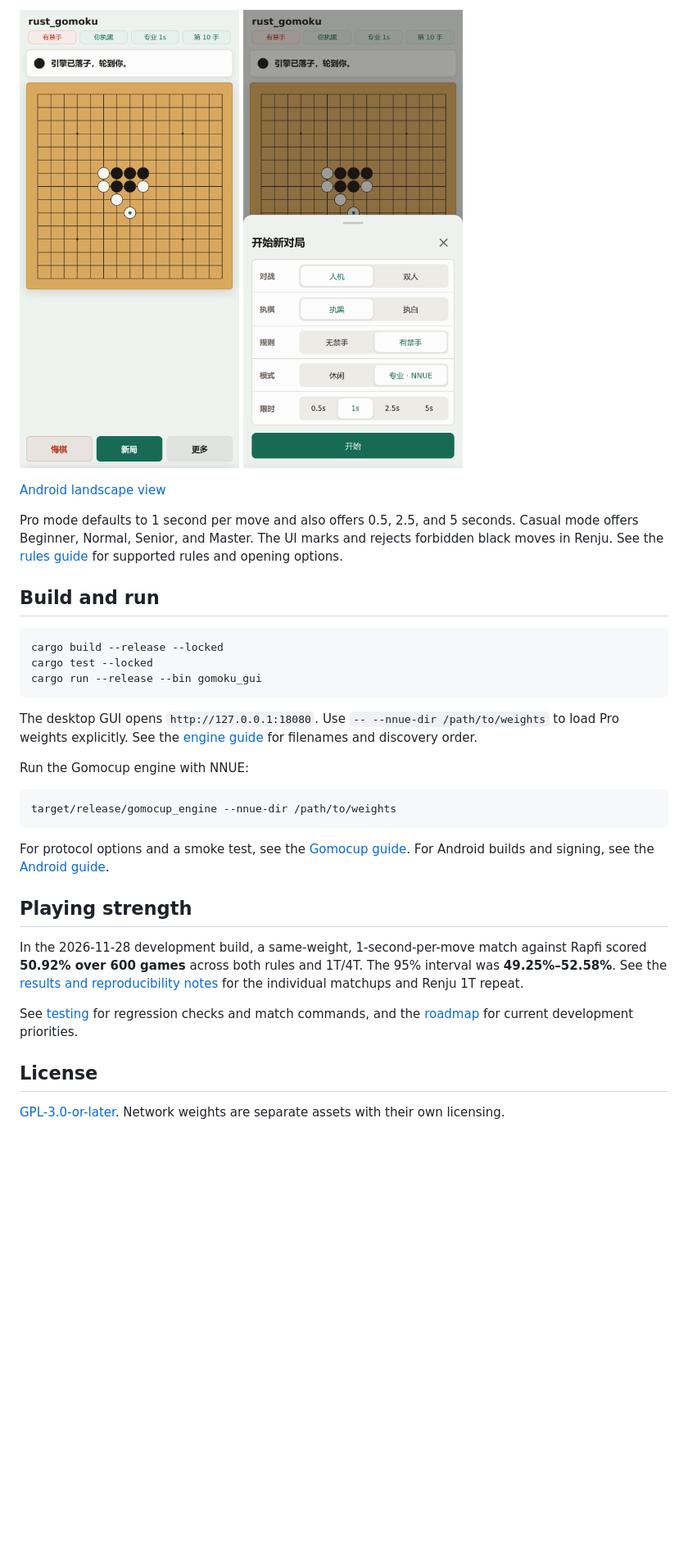
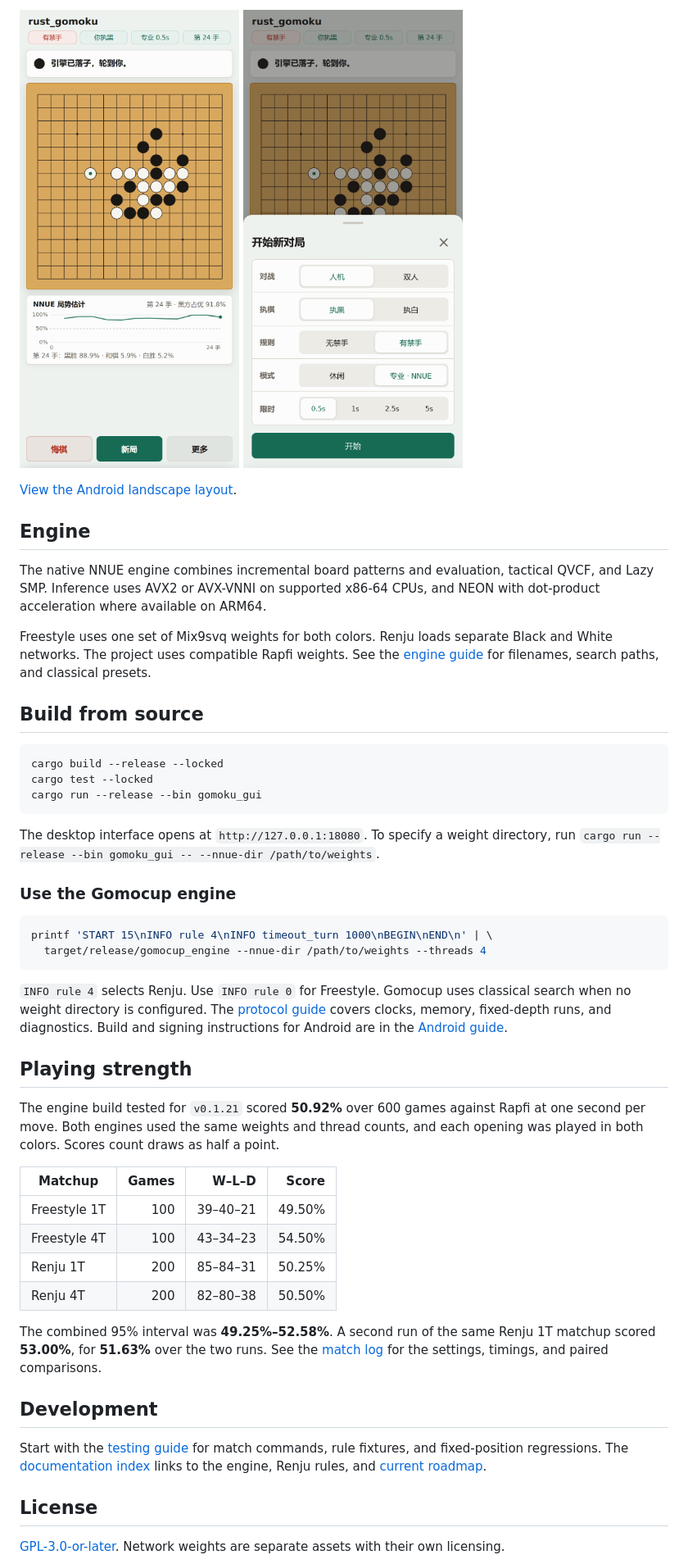
Before and after one commit to chubbyk-uu/rust-gomoku, a Markdown page: README.md, the part around one of its changes. Shown at 82% size. Rendered like a GitHub page; pictures changed too: docs/screenshots/android-difficulty.png, docs/screenshots/android-portrait.png; blank space fills up the shorter version.

Commit message:
docs: expand README guides and refresh screenshots

````diff
--- a/README.md
+++ b/README.md
@@ -20,10 +33,14 @@ Download the Windows x64 build or the Android ARM64 APK from [GitHub Releases](h
 </p>
 
-[Android landscape view](docs/screenshots/android-landscape.png)
+[View the Android landscape layout](docs/screenshots/android-landscape.png).
 
-Pro mode defaults to 1 second per move and also offers 0.5, 2.5, and 5 seconds. Casual mode offers Beginner, Normal, Senior, and Master. The UI marks and rejects forbidden black moves in Renju. See the [rules guide](docs/renju-forbidden-design.md) for supported rules and opening options.
+## Engine
 
-## Build and run
+The native NNUE engine combines incremental board patterns and evaluation, tactical QVCF, and Lazy SMP. Inference uses AVX2 or AVX-VNNI on supported x86-64 CPUs, and NEON with dot-product acceleration where available on ARM64.
+
+Freestyle uses one set of Mix9svq weights for both colors. Renju loads separate Black and White networks. The project uses compatible Rapfi weights. See the [engine guide](docs/engine.md#nnue-weights) for filenames, search paths, and classical presets.
+
+## Build from source
 
 ```bash
 cargo build --release --locked
@@ -31,21 +48,33 @@ cargo test --locked
 cargo run --release --bin gomoku_gui
 ```
 
-The desktop GUI opens `http://127.0.0.1:18080`. Use `-- --nnue-dir /path/to/weights` to load Pro weights explicitly. See the [engine guide](docs/engine.md#nnue-weights) for filenames and discovery order.
+The desktop interface opens at `http://127.0.0.1:18080`. To specify a weight directory, run `cargo run --release --bin gomoku_gui -- --nnue-dir /path/to/weights`.
 
-Run the Gomocup engine with NNUE:
+### Use the Gomocup engine
 
 ```bash
-target/release/gomocup_engine --nnue-dir /path/to/weights
+printf 'START 15\nINFO rule 4\nINFO timeout_turn 1000\nBEGIN\nEND\n' | \
+  target/release/gomocup_engine --nnue-dir /path/to/weights --threads 4
 ```
 
-For protocol options and a smoke test, see the [Gomocup guide](docs/gomocup.md). For Android builds and signing, see the [Android guide](docs/android-app-design.md).
+`INFO rule 4` selects Renju. Use `INFO rule 0` for Freestyle. Gomocup uses classical search when no weight directory is configured. The [protocol guide](docs/gomocup.md) covers clocks, memory, fixed-depth runs, and diagnostics. Build and signing instructions for Android are in the [Android guide](docs/android-app-design.md).
 
 ## Playing strength
 
-In the 2026-11-28 development build, a same-weight, 1-second-per-move match against Rapfi scored **50.92% over 600 games** across both rules and 1T/4T. The 95% interval was **49.25%–52.58%**. See the [results and reproducibility notes](docs/perf-log.md) for the individual matchups and Renju 1T repeat.
+The engine build tested for `v0.1.21` scored **50.92%** over 600 games against Rapfi at one second per move. Both engines used the same weights and thread counts, and each opening was played in both colors. Scores count draws as half a point.
 
-See [testing](docs/testing.md) for regression checks and match commands, and the [roadmap](docs/optimization-roadmap.md) for current development priorities.
+| Matchup | Games | W–L–D | Score |
+|---|---:|---:|---:|
+| Freestyle 1T | 100 | 39–40–21 | 49.50% |
+| Freestyle 4T | 100 | 43–34–23 | 54.50% |
+| Renju 1T | 200 | 85–84–31 | 50.25% |
+| Renju 4T | 200 | 82–80–38 | 50.50% |
+
+The combined 95% interval was **49.25%–52.58%**. A second run of the same Renju 1T matchup scored **53.00%**, for **51.63%** over the two runs. See the [match log](docs/perf-log.md) for the settings, timings, and paired comparisons.
+
+## Development
+
+Start with the [testing guide](docs/testing.md) for match commands, rule fixtures, and fixed-position regressions. The [documentation index](docs/README.md) links to the engine, Renju rules, and [current roadmap](docs/optimization-roadmap.md).
 
 ## License
 
````
Also changed, not shown: other parts of README.md (+23 -10 lines), README-cn.md (+48 -19 lines), docs/screenshots/android-landscape.png, docs/screenshots/desktop-gui.png.
